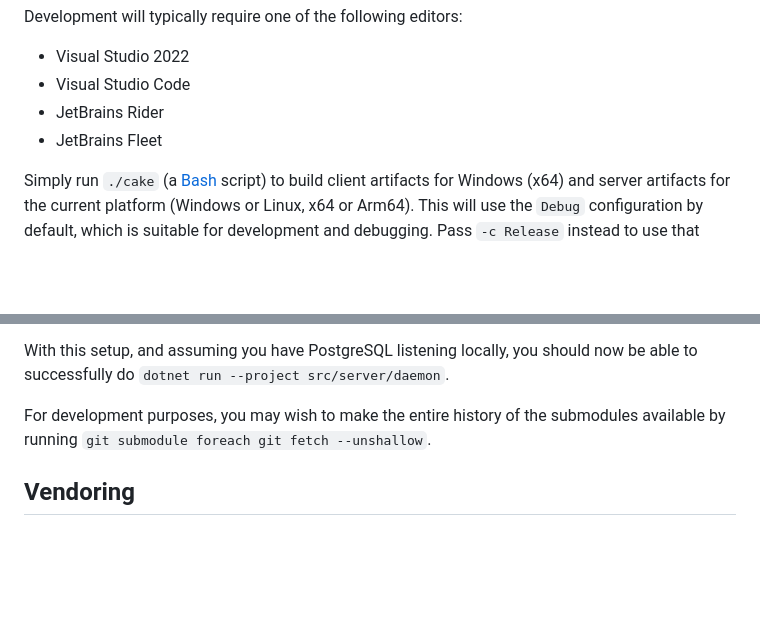
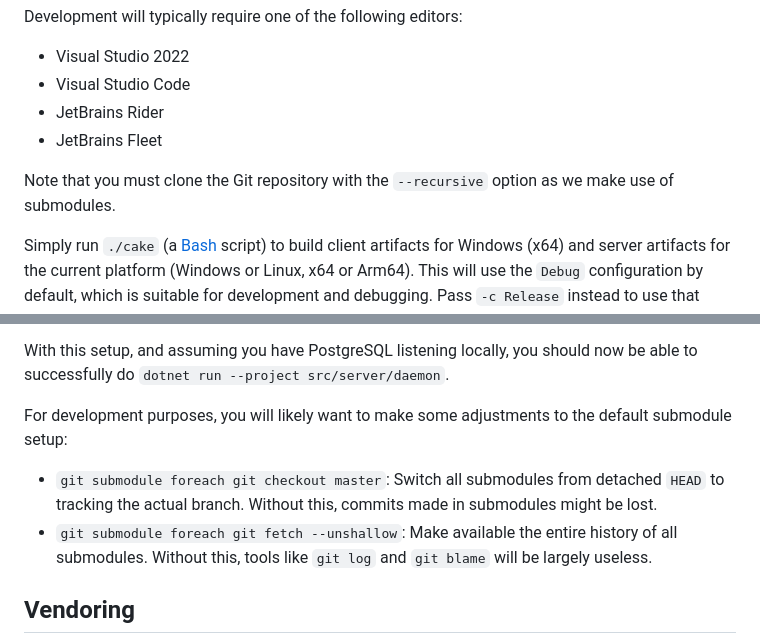
Before and after one commit to tera-arise/arise, a Markdown page: README.md, 2 parts joined by grey strips. GitHub-like rendering; blank space fills up the shorter version.

Commit message:
More notes on submodules in README.md.

```diff
--- a/README.md
+++ b/README.md
@@ -51,6 +51,9 @@ Development will typically require one of the following editors:
 * JetBrains Rider
 * JetBrains Fleet
 
+Note that you must clone the Git repository with the `--recursive` option as we
+make use of submodules.
+
 Simply run `./cake` (a [Bash](https://www.gnu.org/software/bash) script) to
 build client artifacts for Windows (x64) and server artifacts for the current
 platform (Windows or Linux, x64 or Arm64). This will use the `Debug`
@@ -91,8 +94,15 @@ CREATE SCHEMA staging AUTHORIZATION arise;
 With this setup, and assuming you have PostgreSQL listening locally, you should
 now be able to successfully do `dotnet run --project src/server/daemon`.
 
-For development purposes, you may wish to make the entire history of the
-submodules available by running `git submodule foreach git fetch --unshallow`.
+For development purposes, you will likely want to make some adjustments to the
+default submodule setup:
+
+* `git submodule foreach git checkout master`: Switch all submodules from
+  detached `HEAD` to tracking the actual branch. Without this, commits made in
+  submodules might be lost.
+* `git submodule foreach git fetch --unshallow`: Make available the entire
+  history of all submodules. Without this, tools like `git log` and `git blame`
+  will be largely useless.
 
 ## Vendoring
 
```
